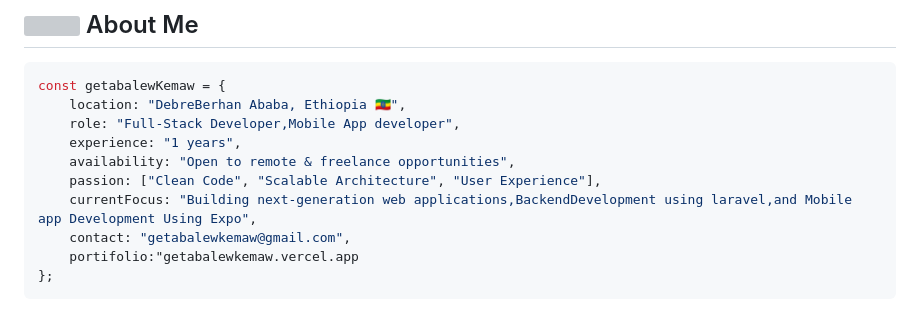
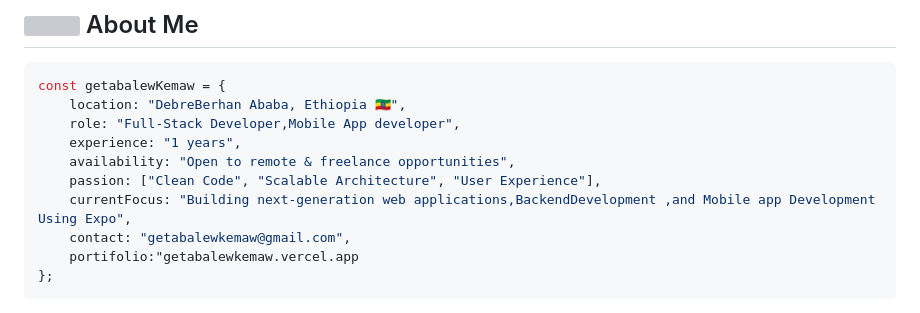
Before and after one commit to getabalewKemaw/getabalewKemaw, a Markdown page: README.md, the part around the change. Drawn GitHub-style; grey boxes are pictures that could not be loaded.

```diff
--- a/README.md
+++ b/README.md
@@ -17,7 +17,7 @@ const getabalewKemaw = {
     experience: "1 years",
     availability: "Open to remote & freelance opportunities",
     passion: ["Clean Code", "Scalable Architecture", "User Experience"],
-    currentFocus: "Building next-generation web applications,BackendDevelopment using laravel,and Mobile app Development Using Expo",
+    currentFocus: "Building next-generation web applications,BackendDevelopment ,and Mobile app Development Using Expo",
     contact: "getabalewkemaw@gmail.com",
     portifolio:"getabalewkemaw.vercel.app
 };
```
